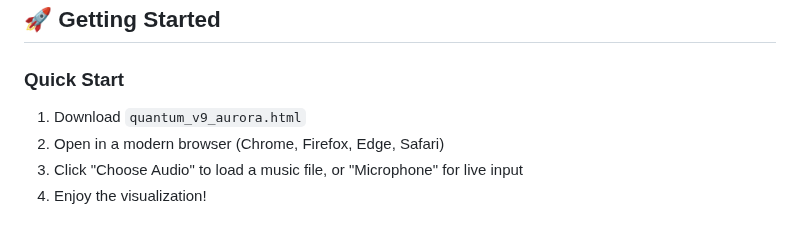
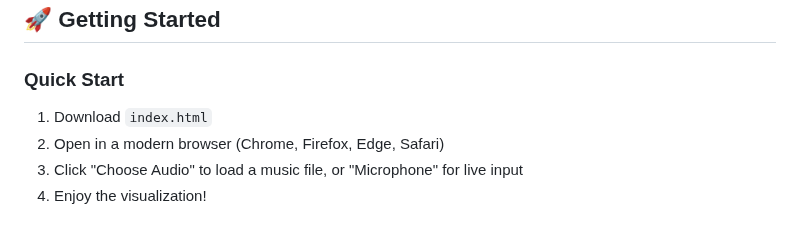
Before and after one commit to stridentsoundworks-spec/gftvisualizer, a Markdown page: README.md, the part around the change. Drawn GitHub-style.

```diff
--- a/README.md
+++ b/README.md
@@ -67,7 +67,7 @@ Quantum Fields is a real-time WebGL visualization that renders 250,000+ particle
 ## 🚀 Getting Started
 
 ### Quick Start
-1. Download `quantum_v9_aurora.html`
+1. Download `index.html`
 2. Open in a modern browser (Chrome, Firefox, Edge, Safari)
 3. Click "Choose Audio" to load a music file, or "Microphone" for live input
 4. Enjoy the visualization!
```
